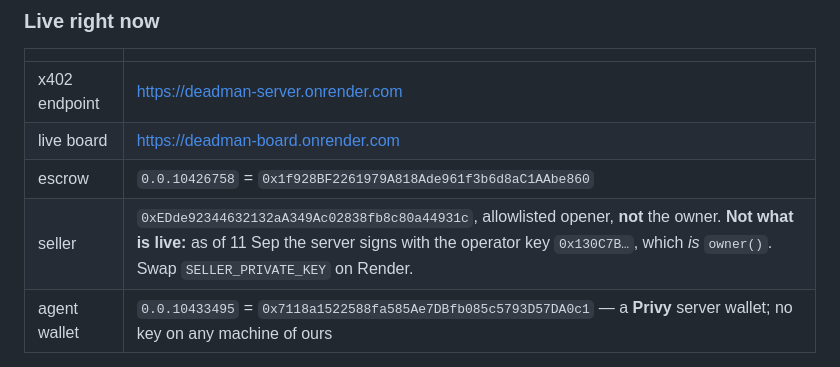
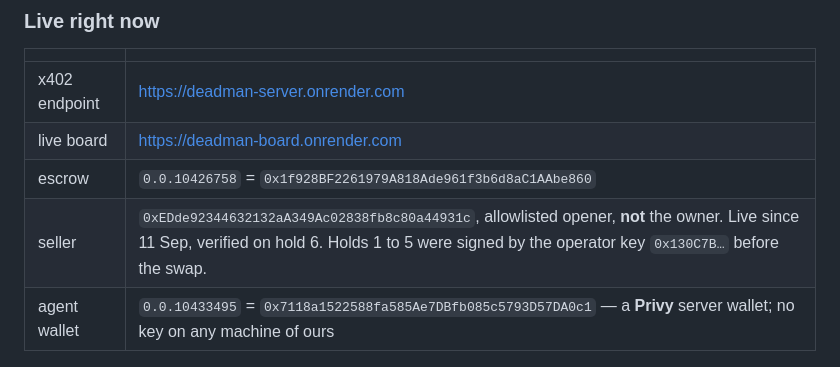
Before and after one commit to alexursol2/deadman_ethonline, a Markdown page: docs/CODEMAP.md, the part around the change. Rendered like a GitHub page.

```diff
--- a/docs/CODEMAP.md
+++ b/docs/CODEMAP.md
@@ -16,7 +16,7 @@ corrected rather than copied. The original remains in git history at `5db2c03`.
 | x402 endpoint | https://deadman-server.onrender.com |
 | live board | https://deadman-board.onrender.com |
 | escrow | `0.0.10426758` = `0x1f928BF2261979A818Ade961f3b6d8aC1AAbe860` |
-| seller | `0xEDde92344632132aA349Ac02838fb8c80a44931c`, allowlisted opener, **not** the owner. **Not what is live:** as of 11 Sep the server signs with the operator key `0x130C7B…`, which *is* `owner()`. Swap `SELLER_PRIVATE_KEY` on Render. |
+| seller | `0xEDde92344632132aA349Ac02838fb8c80a44931c`, allowlisted opener, **not** the owner. Live since 11 Sep, verified on hold 6. Holds 1 to 5 were signed by the operator key `0x130C7B…` before the swap. |
 | agent wallet | `0.0.10433495` = `0x7118a1522588fa585Ae7DBfb085c5793D57DA0c1` — a **Privy** server wallet; no key on any machine of ours |
 
 Both services come from one Render blueprint (`render.yaml`). The API is a Docker web service and
```
Also changed, not shown: STATUS.md (+4 -0 lines).
